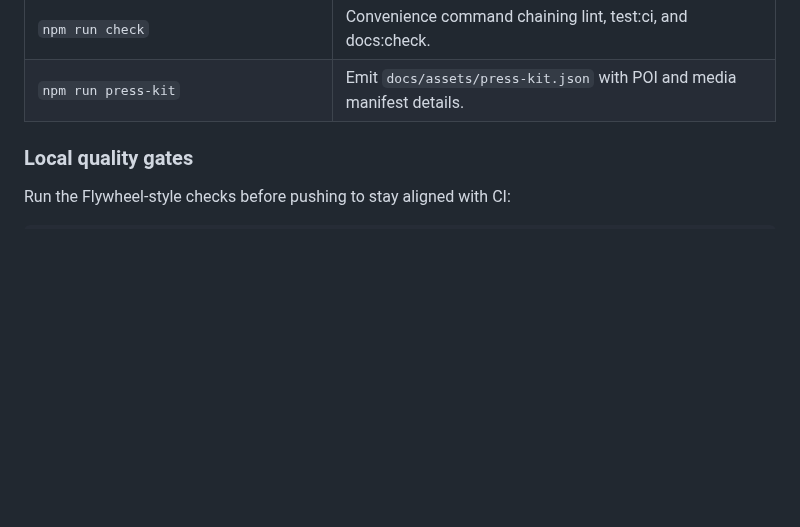
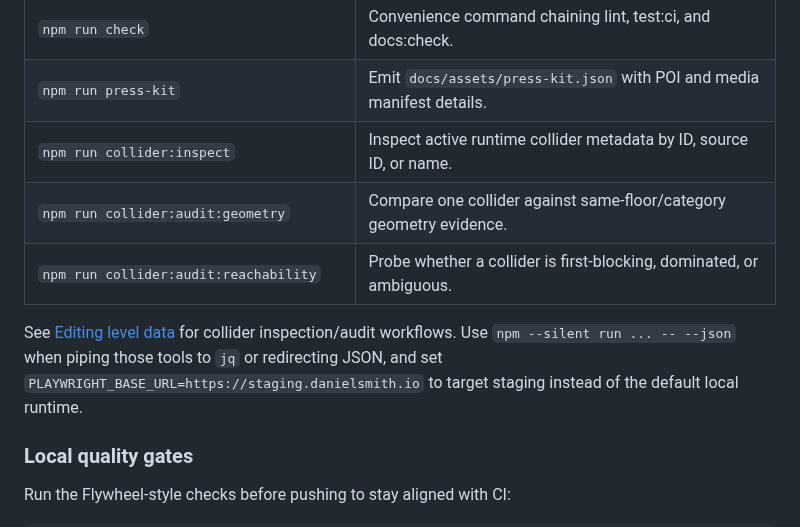
Before and after one commit to futuroptimist/danielsmith.io, a Markdown page: README.md, the part around the change. GitHub-like rendering; blank space fills up the shorter version.

```diff
--- a/README.md
+++ b/README.md
@@ -133,6 +133,15 @@ Each floor has its own auto-generated diagram (regenerated locally with
 | `npm run smoke`                                 | Build and validate `dist/index.html`, bundled assets, and static refs. |
 | `npm run check`                                 | Convenience command chaining lint, test:ci, and docs:check.            |
 | `npm run press-kit`                             | Emit `docs/assets/press-kit.json` with POI and media manifest details. |
+| `npm run collider:inspect`                      | Inspect active runtime collider metadata by ID, source ID, or name.    |
+| `npm run collider:audit:geometry`               | Compare one collider against same-floor/category geometry evidence.    |
+| `npm run collider:audit:reachability`           | Probe whether a collider is first-blocking, dominated, or ambiguous.   |
+
+See [Editing level data](docs/design/editing-level-data.md#inspect-runtime-colliders-from-the-cli)
+for collider inspection/audit workflows. Use `npm --silent run ... -- --json`
+when piping those tools to `jq` or redirecting JSON, and set
+`PLAYWRIGHT_BASE_URL=https://staging.danielsmith.io` to target staging instead
+of the default local runtime.
 
 ### Local quality gates
 
```
Also changed, not shown: docs/design/editing-level-data.md (+104 -29 lines).
